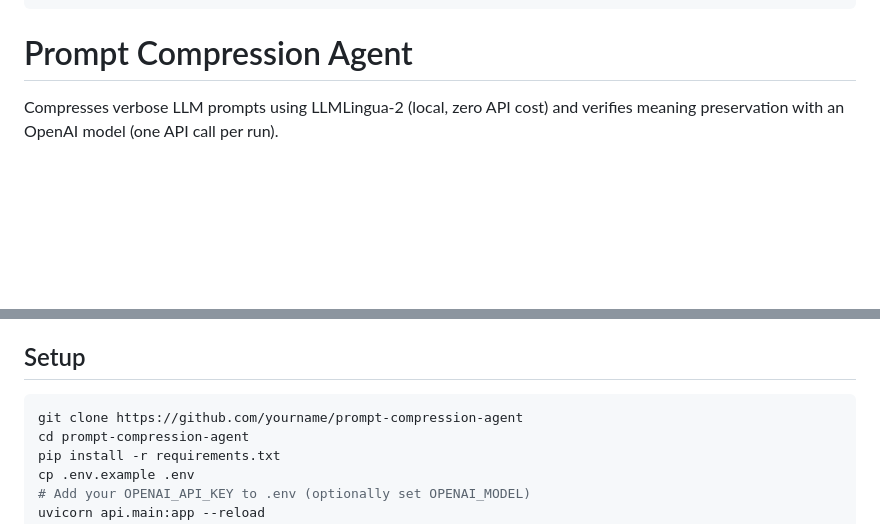
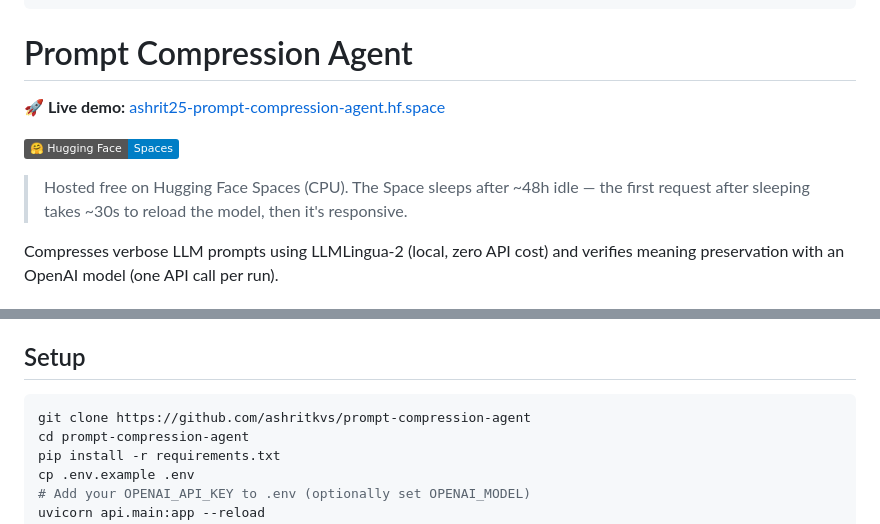
Before and after one commit to ashritkvs/prompt-compression-agent, a Markdown page: README.md, 2 parts joined by grey strips. Rendered like a GitHub page; badges without logos; blank space fills up the shorter version.

Commit message:
docs: add live demo link + Spaces badge, fix clone URL
Co-Authored-By: Claude Opus 4.8 <noreply@anthropic.com>

````diff
--- a/README.md
+++ b/README.md
@@ -10,6 +10,14 @@ license: mit
 ---
 
 # Prompt Compression Agent
+
+**🚀 Live demo:** [ashrit25-prompt-compression-agent.hf.space](https://ashrit25-prompt-compression-agent.hf.space)
+
+[![Open in Spaces](https://img.shields.io/badge/%F0%9F%A4%97%20Hugging%20Face-Spaces-blue)](https://huggingface.co/spaces/ashrit25/prompt-compression-agent)
+
+> Hosted free on Hugging Face Spaces (CPU). The Space sleeps after ~48h idle —
+> the first request after sleeping takes ~30s to reload the model, then it's
+> responsive.
 
 Compresses verbose LLM prompts using LLMLingua-2 (local, zero API cost)
 and verifies meaning preservation with an OpenAI model (one API call per run).
@@ -35,7 +43,7 @@ realized reduction, up to 4 compression attempts.
 ## Setup
 
 ```bash
-git clone https://github.com/yourname/prompt-compression-agent
+git clone https://github.com/ashritkvs/prompt-compression-agent
 cd prompt-compression-agent
 pip install -r requirements.txt
 cp .env.example .env
````
